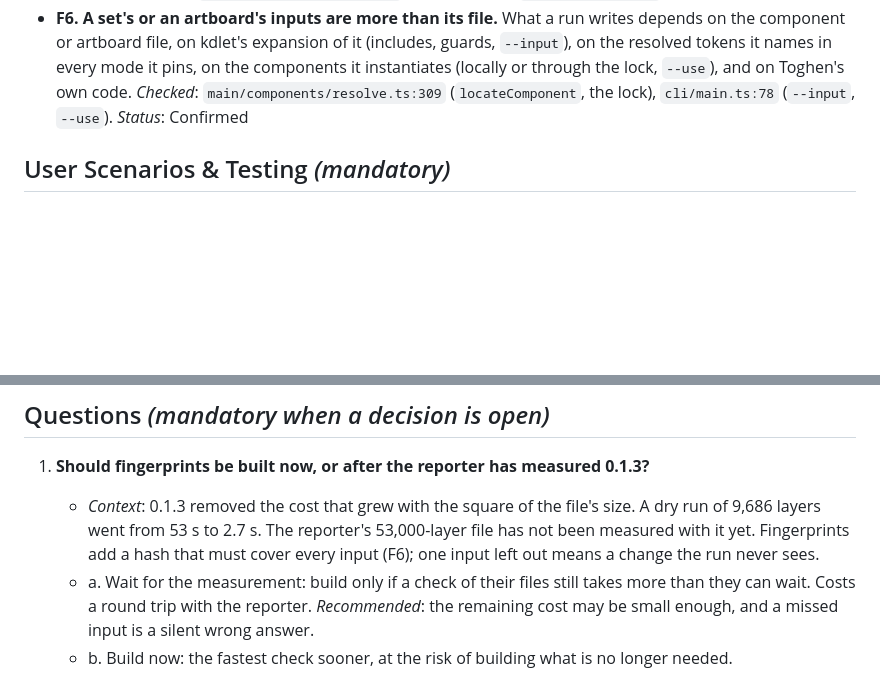
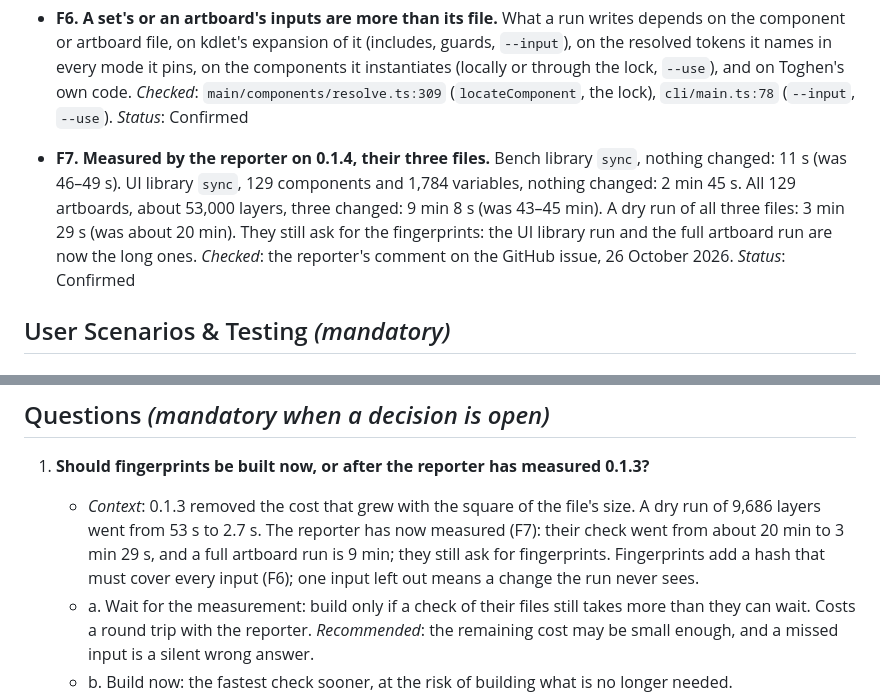
Before and after one commit to egildo/toghen-figma, a Markdown page: specs/2026-10-26-skip-unchanged/spec.md, 2 parts joined by grey strips. Drawn GitHub-style; blank space fills up the shorter version.

Commit message:
Record the reporter's measurement of 0.1.4 in the fingerprint plan
Co-Authored-By: Claude Opus 5.5 <noreply@anthropic.com>

```diff
--- a/specs/2026-10-26-skip-unchanged/spec.md
+++ b/specs/2026-10-26-skip-unchanged/spec.md
@@ -16,6 +16,8 @@
 - **F4. A stamp holds what a node is and what Toghen last saw of it, not what it was built from.** A stamp holds the node's identity, its own id, a receipt per field (a hash of what FigCraft or Figma reported after the write), and where a set or artboard was placed. No stamp records the inputs. *Checked*: `main/components/stamp.ts:62`. *Status*: Confirmed
 - **F5. The comparison is what finds a change made by hand.** A field whose value no longer matches its receipt is reported as changed in Figma and left alone. A run that skips the comparison would not see such a change. *Checked*: `shared/components/diff.ts` (the drift rows, `--overwrite-drift`). *Status*: Confirmed
 - **F6. A set's or an artboard's inputs are more than its file.** What a run writes depends on the component or artboard file, on kdlet's expansion of it (includes, guards, `--input`), on the resolved tokens it names in every mode it pins, on the components it instantiates (locally or through the lock, `--use`), and on Toghen's own code. *Checked*: `main/components/resolve.ts:309` (`locateComponent`, the lock), `cli/main.ts:78` (`--input`, `--use`). *Status*: Confirmed
+
+- **F7. Measured by the reporter on 0.1.4, their three files.** Bench library `sync`, nothing changed: 11 s (was 46–49 s). UI library `sync`, 129 components and 1,784 variables, nothing changed: 2 min 45 s. All 129 artboards, about 53,000 layers, three changed: 9 min 8 s (was 43–45 min). A dry run of all three files: 3 min 29 s (was about 20 min). They still ask for the fingerprints: the UI library run and the full artboard run are now the long ones. *Checked*: the reporter's comment on the GitHub issue, 26 October 2026. *Status*: Confirmed
 
 ## User Scenarios & Testing *(mandatory)*
 
@@ -84,7 +86,7 @@ After changing two component files, a real run writes those two sets, the artboa
 ## Questions *(mandatory when a decision is open)*
 
 1. **Should fingerprints be built now, or after the reporter has measured 0.1.3?**
-   - *Context*: 0.1.3 removed the cost that grew with the square of the file's size. A dry run of 9,686 layers went from 53 s to 2.7 s. The reporter's 53,000-layer file has not been measured with it yet. Fingerprints add a hash that must cover every input (F6); one input left out means a change the run never sees.
+   - *Context*: 0.1.3 removed the cost that grew with the square of the file's size. A dry run of 9,686 layers went from 53 s to 2.7 s. The reporter has now measured (F7): their check went from about 20 min to 3 min 29 s, and a full artboard run is 9 min; they still ask for fingerprints. Fingerprints add a hash that must cover every input (F6); one input left out means a change the run never sees.
    - a. Wait for the measurement: build only if a check of their files still takes more than they can wait. Costs a round trip with the reporter. *Recommended*: the remaining cost may be small enough, and a missed input is a silent wrong answer.
    - b. Build now: the fastest check sooner, at the risk of building what is no longer needed.
 
```
